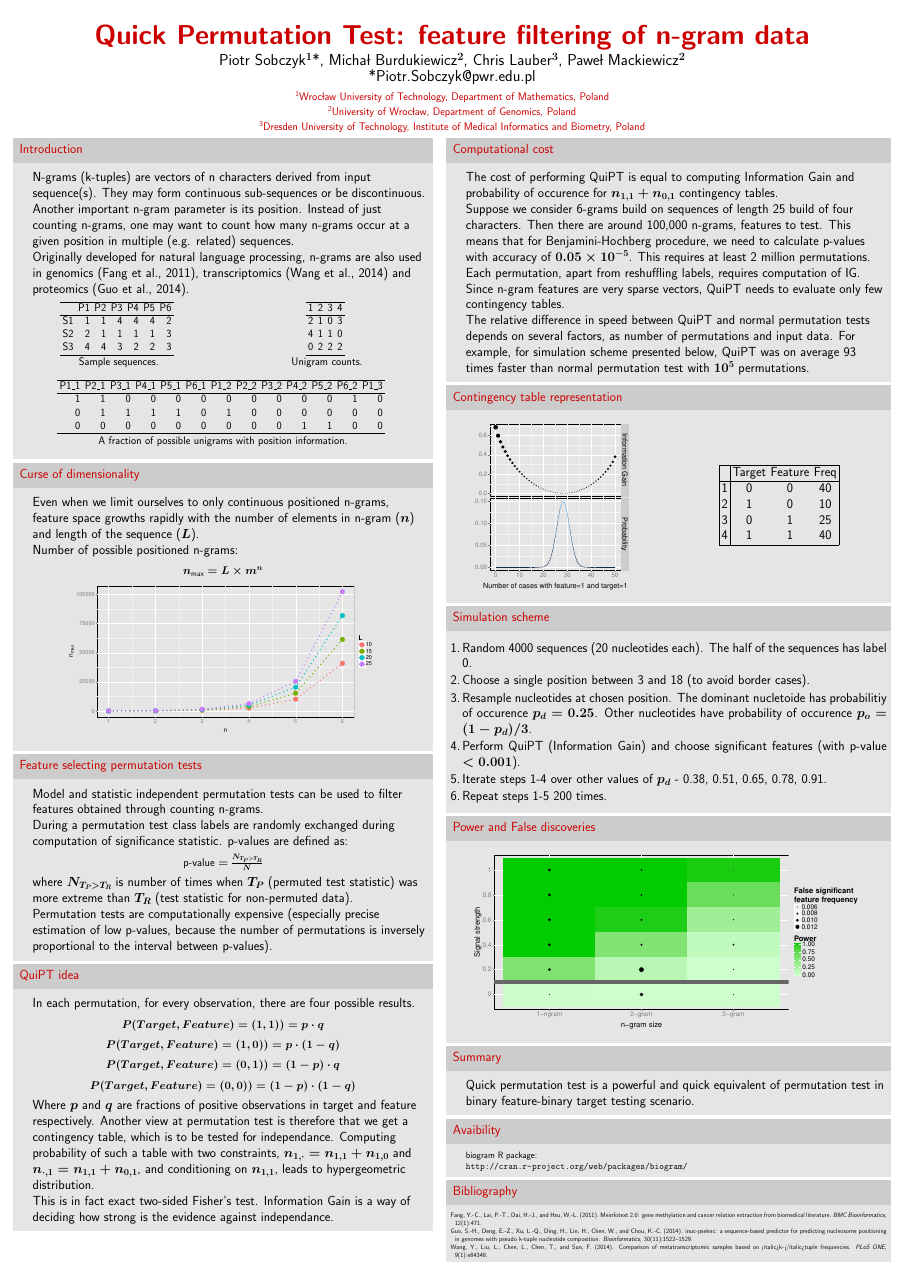
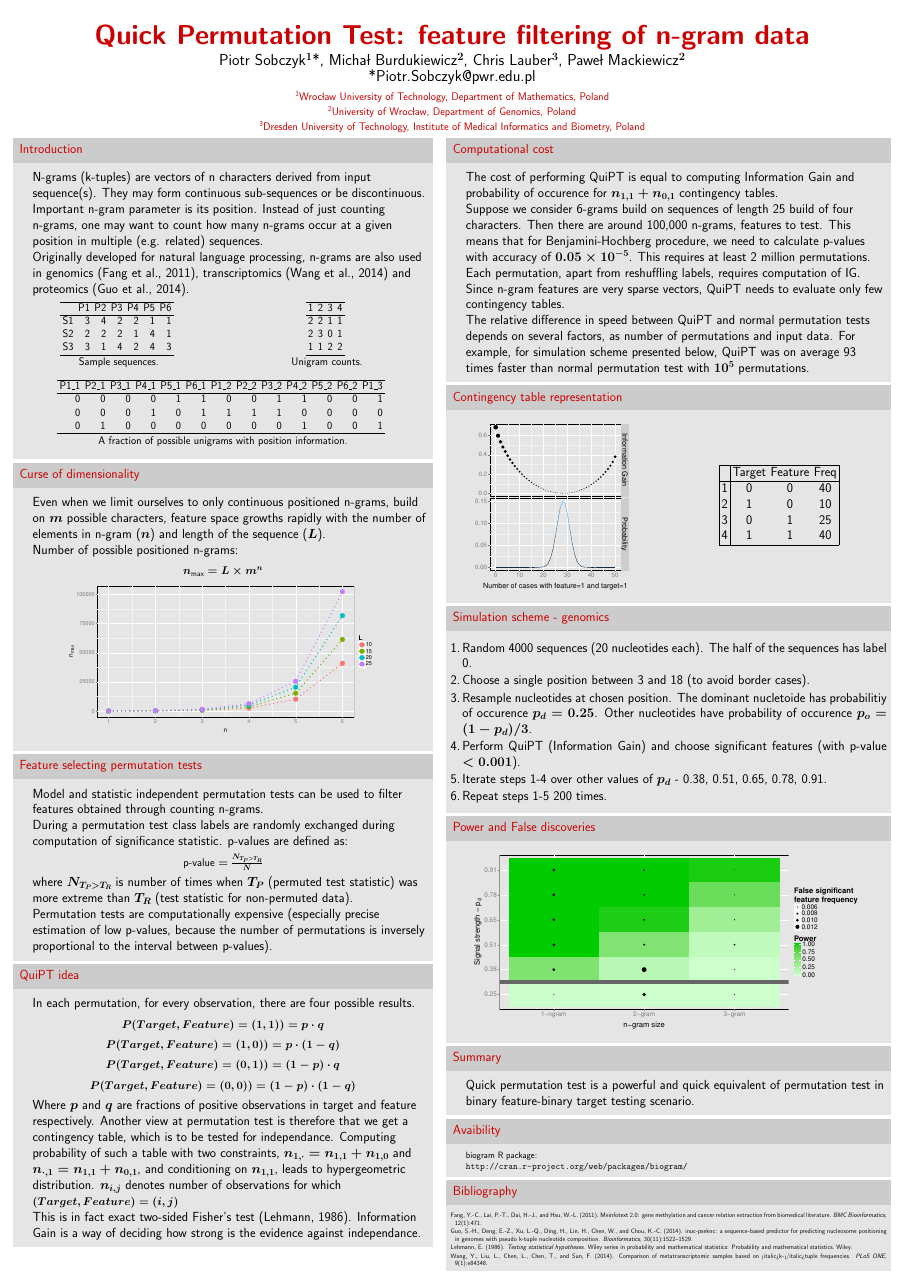
Before and after one commit to michbur/recomb2015, a LaTeX poster (biogram_poster.tex, which reads biogram_poster.bib): the whole page. The pictures show the PDF file biogram_poster.pdf that the author committed with the source.

Commit message:
making some improvments throughout poster

```diff
--- a/biogram_poster.bib
+++ b/biogram_poster.bib
@@ -42,3 +42,14 @@ URL = {http://bioinformatics.oxfordjournals.org/content/30/11/1522.abstract},
 eprint = {http://bioinformatics.oxfordjournals.org/content/30/11/1522.full.pdf+html},
 journal = {Bioinformatics}
 }
+
+@book{lehmann1986testing,
+  title={Testing statistical hypotheses},
+  author={Lehmann, E.L.},
+  isbn={9780471840831},
+  lccn={85029469},
+  series={Wiley series in probability and mathematical statistics: Probability and mathematical statistics},
+  url={http://books.google.pl/books?id=jexQAAAAMAAJ},
+  year={1986},
+  publisher={Wiley}
+}
--- a/biogram_poster.tex
+++ b/biogram_poster.tex
@@ -144,7 +144,8 @@
 
 
     \begin{block}{Introduction}
-      N-grams (k-tuples) are vectors of n characters derived from input sequence(s). They may form continuous sub-sequences or be discontinuous. Another important n-gram parameter is its position. Instead of just counting n-grams, one may want to count how many n-grams occur at a given position in multiple (e.g. related) sequences.
+N-grams (k-tuples) are vectors of n characters derived from input sequence(s). They may form continuous sub-sequences or be discontinuous.
+Important n-gram parameter is its position. Instead of just counting n-grams, one may want to count how many n-grams occur at a given position in multiple (e.g. related) sequences.
 
 Originally developed for natural language processing, n-grams are also used in genomics~\citep{fang2011}, transcriptomics~\citep{wang2014} and proteomics~\citep{guo2014}.
 
@@ -152,16 +153,16 @@ Originally developed for natural language processing, n-grams are also used in g
        \begin{columns}[c] % the "c" option specifies center vertical alignment
     \column{.5\textwidth}
 % latex table generated in R 3.1.3 by xtable 1.7-4 package
-% Thu Apr  9 21:28:45 2015
+% Thu Apr  9 21:48:29 2015
 \begin{table}[ht]
 \centering
 \begin{tabular}{rrrrrrr}
   \hline
  & P1 & P2 & P3 & P4 & P5 & P6 \\
   \hline
-S1 & 1 & 1 & 4 & 4 & 4 & 2 \\
-  S2 & 2 & 1 & 1 & 1 & 1 & 3 \\
-  S3 & 4 & 4 & 3 & 2 & 2 & 3 \\
+S1 & 3 & 4 & 2 & 2 & 1 & 1 \\
+  S2 & 2 & 2 & 2 & 1 & 4 & 1 \\
+  S3 & 3 & 1 & 4 & 2 & 4 & 3 \\
    \hline
 \end{tabular}
 \caption{Sample sequences.}
@@ -174,16 +175,16 @@ S1 & 1 & 1 & 4 & 4 & 4 & 2 \\
     \column{.5\textwidth}
 
 % latex table generated in R 3.1.3 by xtable 1.7-4 package
-% Thu Apr  9 21:28:45 2015
+% Thu Apr  9 21:48:29 2015
 \begin{table}[ht]
 \centering
 \begin{tabular}{rrrr}
   \hline
 1 & 2 & 3 & 4 \\
   \hline
-2 & 1 & 0 & 3 \\
-  4 & 1 & 1 & 0 \\
-  0 & 2 & 2 & 2 \\
+2 & 2 & 1 & 1 \\
+  2 & 3 & 0 & 1 \\
+  1 & 1 & 2 & 2 \\
    \hline
 \end{tabular}
 \caption{Unigram counts.}
@@ -193,16 +194,16 @@ S1 & 1 & 1 & 4 & 4 & 4 & 2 \\
     \end{columns}
 
 % latex table generated in R 3.1.3 by xtable 1.7-4 package
-% Thu Apr  9 21:28:45 2015
+% Thu Apr  9 21:48:29 2015
 \begin{table}[ht]
 \centering
 \begin{tabular}{rrrrrrrrrrrrr}
   \hline
 P1\_1 & P2\_1 & P3\_1 & P4\_1 & P5\_1 & P6\_1 & P1\_2 & P2\_2 & P3\_2 & P4\_2 & P5\_2 & P6\_2 & P1\_3 \\
   \hline
-1 & 1 & 0 & 0 & 0 & 0 & 0 & 0 & 0 & 0 & 0 & 1 & 0 \\
-  0 & 1 & 1 & 1 & 1 & 0 & 1 & 0 & 0 & 0 & 0 & 0 & 0 \\
-  0 & 0 & 0 & 0 & 0 & 0 & 0 & 0 & 0 & 1 & 1 & 0 & 0 \\
+0 & 0 & 0 & 0 & 1 & 1 & 0 & 0 & 1 & 1 & 0 & 0 & 1 \\
+  0 & 0 & 0 & 1 & 0 & 1 & 1 & 1 & 1 & 0 & 0 & 0 & 0 \\
+  0 & 1 & 0 & 0 & 0 & 0 & 0 & 0 & 0 & 1 & 0 & 0 & 1 \\
    \hline
 \end{tabular}
 \caption{A fraction of possible unigrams with position information.}
@@ -215,7 +216,9 @@ P1\_1 & P2\_1 & P3\_1 & P4\_1 & P5\_1 & P6\_1 & P1\_2 & P2\_2 & P3\_2 & P4\_2 &
 
     \begin{block}{Curse of dimensionality}
 
-Even when we limit ourselves to only continuous positioned n-grams, feature space growths rapidly with the number of elements in n-gram ($n$) and length of the sequence ($L$).
+Even when we limit ourselves to only continuous positioned n-grams, build on $m$ possible
+characters, feature space growths rapidly with the number of elements in n-gram
+($n$) and length of the sequence ($L$).
 
 Number of possible positioned n-grams:
 
@@ -309,9 +312,11 @@ get a contingency table, which is to be tested for independance.
 Computing probability of such a table with two constraints, $n_{1,\cdot} = n_{1,1} + n_{1,0}$ and
 $n_{\cdot, 1} = n_{1,1} + n_{0,1}$, and
 conditioning on $n_{1,1}$, leads to hypergeometric distribution.
+$n_{i,j}$ denotes number of observations for which
+\scalebox{0.85}{$(Target, Feature) = (i,j)$}
 
-This is in fact exact two-sided Fisher's test. Information Gain is a way
-of deciding how strong is the evidence against independance.
+This is in fact exact two-sided Fisher's test~\citep{lehmann1986testing}.
+Information Gain is a way of deciding how strong is the evidence against independance.
 
 \end{block}
 \vfill
@@ -415,7 +420,7 @@ The relative difference in speed between QuiPT and normal permutation tests depe
 % \end{block}
 %     \vfill
 
-\begin{block}{Simulation scheme}
+\begin{block}{Simulation scheme - genomics}
 \begin{enumerate}[1.]
 \item Random 4000 sequences (20 nucleotides each). The half of the sequences has label 0.
 \item Choose a single position between 3 and 18 (to avoid border cases).
```
Also changed, not shown: biogram_poster.pdf, biogram_poster.tex (2 more changed lines), 1 other file.
